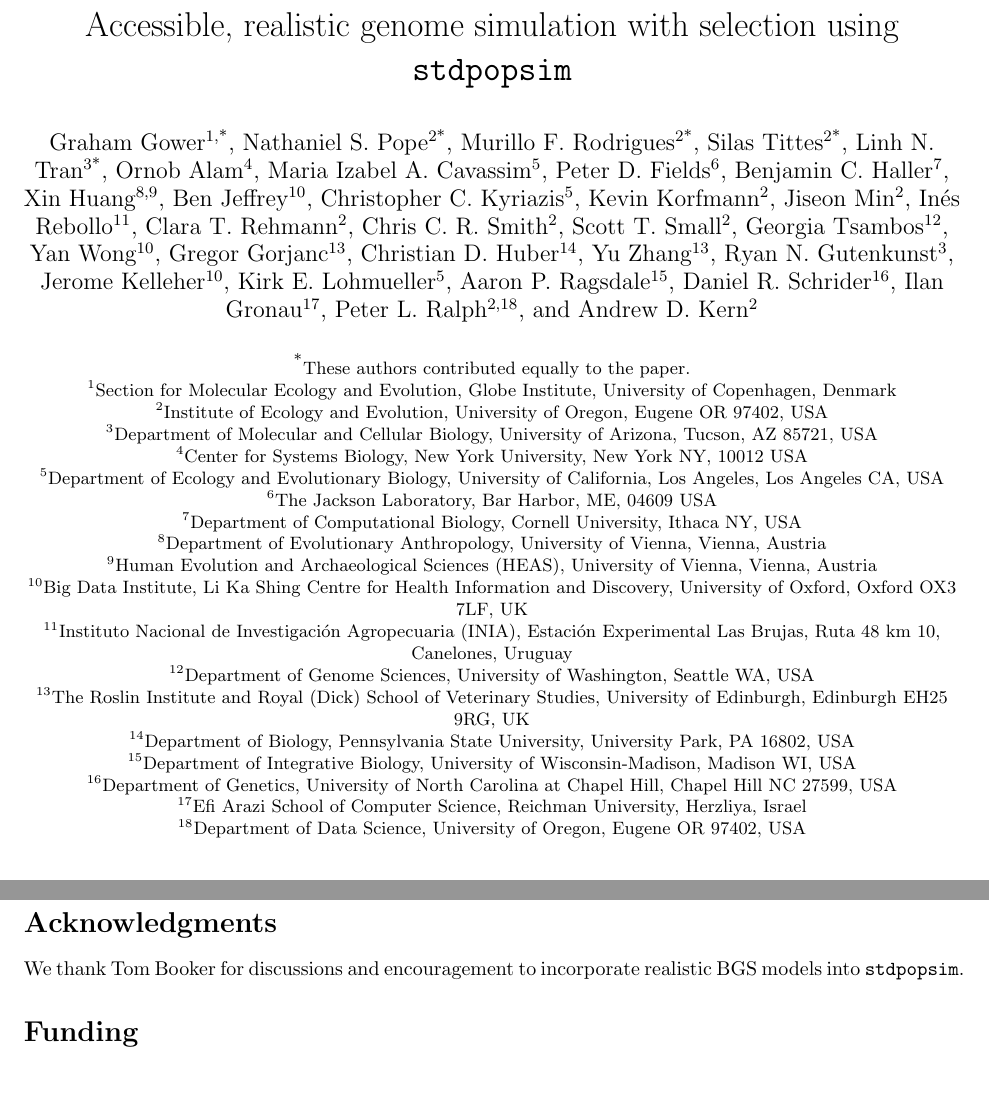
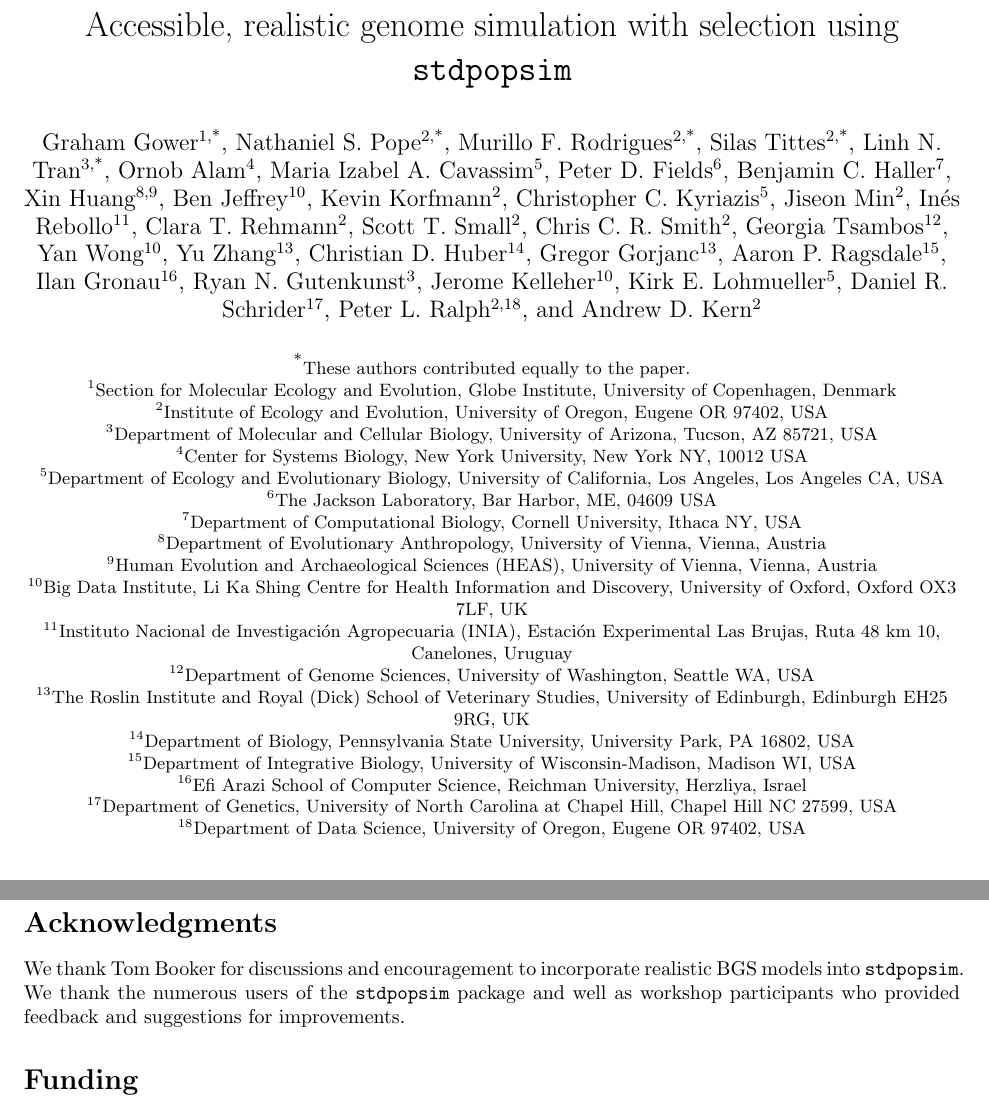
Before and after one commit to popsim-consortium/analysis2_manuscript, a LaTeX document (analysis2_manuscript.tex): two parts of pages 1 and 17 of 26, joined at a grey line, cut so that both start at the same text, the shorter picture padded with empty space. Compiled offline with pdfLaTeX.

Commit message:
more edits

```diff
--- a/analysis2_manuscript.tex
+++ b/analysis2_manuscript.tex
@@ -99,39 +99,43 @@
 
 \title{Accessible, realistic genome simulation with selection using \stdpopsim}
 
+% author tranche explanation:
+% co-first authors
 \author[1,*]{Graham Gower}
-\author[2*]{Nathaniel S. Pope}
-\author[2*]{Murillo F. Rodrigues}
-\author[2*]{Silas Tittes}
-\author[3*]{Linh N. Tran}
+\author[2,*]{Nathaniel S. Pope}
+\author[2,*]{Murillo F. Rodrigues}
+\author[2,*]{Silas Tittes}
+\author[3,*]{Linh N. Tran}
 
+% additional authors
 \author[4]{Ornob Alam}
 \author[5]{Maria Izabel A. Cavassim}
 \author[6]{Peter D. Fields}
 \author[7]{Benjamin C. Haller}
 \author[8,9]{Xin Huang}
 \author[10]{Ben Jeffrey}
+\author[2]{Kevin Korfmann}
 \author[5]{Christopher C. Kyriazis}
-\author[2]{Kevin Korfmann}
 \author[2]{Jiseon Min}
 \author[11]{Inés Rebollo}
 \author[2]{Clara T. Rehmann}
+\author[2]{Scott T. Small}
 \author[2]{Chris C. R. Smith}
-\author[2]{Scott T. Small}
 \author[12]{Georgia Tsambos}
-
-
 \author[10]{Yan Wong}
-\author[13]{Gregor Gorjanc}
-\author[14]{Christian D. Huber}
 \author[13]{Yu Zhang}
 
+% PI additional authors
+\author[14]{Christian D. Huber}
+\author[13]{Gregor Gorjanc}
+\author[15]{Aaron P. Ragsdale}
+
+% PIs that were very involved in the project
+\author[16]{Ilan Gronau}
 \author[3]{Ryan N. Gutenkunst}
 \author[10]{Jerome Kelleher}
 \author[5]{Kirk E. Lohmueller}
-\author[15]{Aaron P. Ragsdale}
-\author[16]{Daniel R. Schrider}
-\author[17]{Ilan Gronau}
+\author[17]{Daniel R. Schrider}
 \author[2,18]{Peter L. Ralph}
 \author[2]{Andrew D. Kern}
 
@@ -151,8 +155,8 @@
 \affil[13]{\small{The Roslin Institute and Royal (Dick) School of Veterinary Studies, University of Edinburgh, Edinburgh EH25 9RG, UK}}
 \affil[14]{\small{Department of Biology, Pennsylvania State University, University Park, PA 16802, USA}}
 \affil[15]{\small{Department of Integrative Biology, University of Wisconsin-Madison, Madison WI, USA}}
-\affil[16]{\small{Department of Genetics, University of North Carolina at Chapel Hill, Chapel Hill NC 27599, USA}}
-\affil[17]{\small{Efi Arazi School of Computer Science, Reichman University, Herzliya, Israel}}
+\affil[16]{\small{Efi Arazi School of Computer Science, Reichman University, Herzliya, Israel}}
+\affil[17]{\small{Department of Genetics, University of North Carolina at Chapel Hill, Chapel Hill NC 27599, USA}}
 \affil[18]{\small{Department of Data Science, University of Oregon, Eugene OR 97402, USA}}
 
 \date{\small{\today{}}}
@@ -1116,6 +1120,8 @@
 
 \section*{Acknowledgments}\label{acknowledgements}
 We thank Tom Booker for discussions and encouragement to incorporate realistic BGS models into \stdpopsim.
+We thank the numerous users of the \stdpopsim package and well as
+workshop participants who provided feedback and suggestions for improvements.
 
 \section*{Funding}
     \label{funding}
```
Also changed, not shown: analysis2_manuscript.tex (4 more changed lines).
